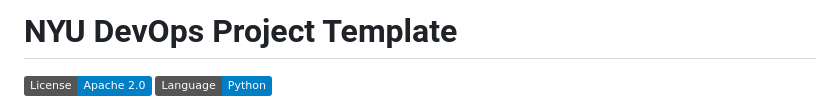
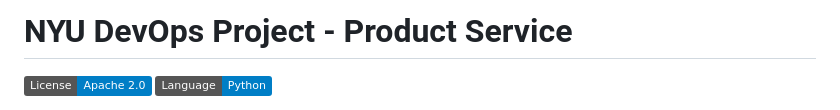
Before and after one commit to CSCI-GA-2820-SP23-001/products, a Markdown page: README.md, the part around the change printed below. Drawn GitHub-style; badges without logos.

```diff
--- a/README.md
+++ b/README.md
@@ -1,4 +1,4 @@
-# NYU DevOps Project Template
+# NYU DevOps Project - Product Service
 
 [![License](https://img.shields.io/badge/License-Apache_2.0-blue.svg)](https://opensource.org/licenses/Apache-2.0)
 [![Python](https://img.shields.io/badge/Language-Python-blue.svg)](https://python.org/)
```
Also changed, not shown: other parts of README.md (+3 -1 lines).
